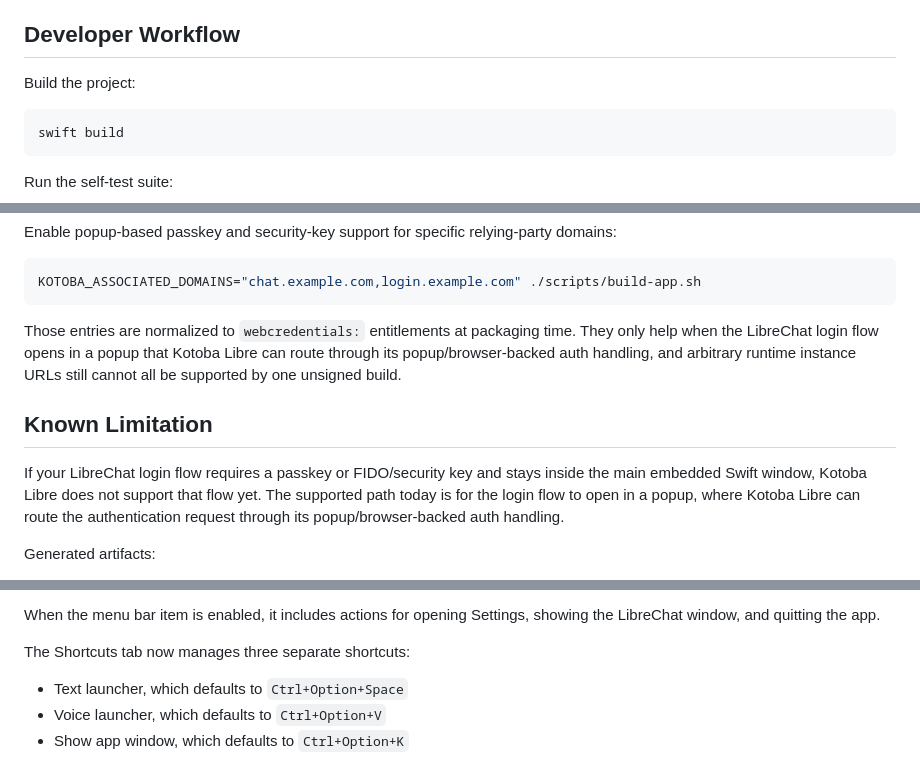
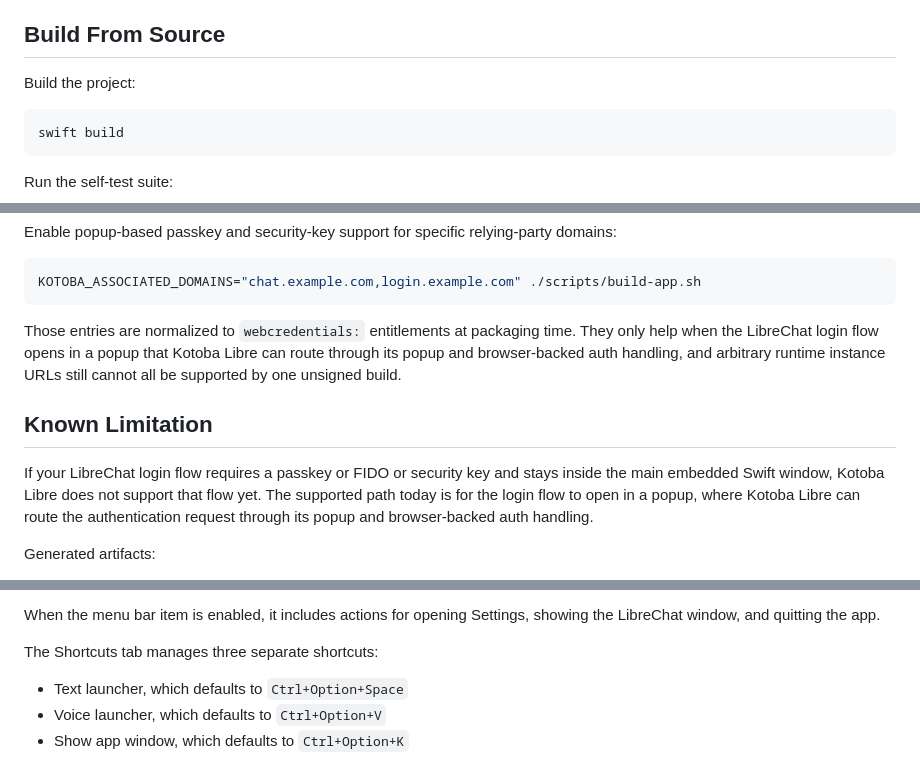
Before and after one commit to andrea-sdl/kotoba-libre, a Markdown page: README.md, 3 parts joined by grey strips. Drawn GitHub-style.

````diff
--- a/README.md
+++ b/README.md
@@ -58,7 +102,7 @@ The app gives LibreChat a focused desktop shell with:
 - `Sources/KotobaLibreSelfTest`
   Runnable regression suite for core behavior in environments where `swift test` is not available.
 
-## Developer Workflow
+## Build From Source
 
 Build the project:
 
@@ -96,11 +140,11 @@ Enable popup-based passkey and security-key support for specific relying-party d
 KOTOBA_ASSOCIATED_DOMAINS="chat.example.com,login.example.com" ./scripts/build-app.sh
 ```
 
-Those entries are normalized to `webcredentials:` entitlements at packaging time. They only help when the LibreChat login flow opens in a popup that Kotoba Libre can route through its popup/browser-backed auth handling, and arbitrary runtime instance URLs still cannot all be supported by one unsigned build.
+Those entries are normalized to `webcredentials:` entitlements at packaging time. They only help when the LibreChat login flow opens in a popup that Kotoba Libre can route through its popup and browser-backed auth handling, and arbitrary runtime instance URLs still cannot all be supported by one unsigned build.
 
 ## Known Limitation
 
-If your LibreChat login flow requires a passkey or FIDO/security key and stays inside the main embedded Swift window, Kotoba Libre does not support that flow yet. The supported path today is for the login flow to open in a popup, where Kotoba Libre can route the authentication request through its popup/browser-backed auth handling.
+If your LibreChat login flow requires a passkey or FIDO or security key and stays inside the main embedded Swift window, Kotoba Libre does not support that flow yet. The supported path today is for the login flow to open in a popup, where Kotoba Libre can route the authentication request through its popup and browser-backed auth handling.
 
 Generated artifacts:
 
@@ -147,7 +191,7 @@ From the System tab, users can also choose whether Kotoba Libre appears:
 
 When the menu bar item is enabled, it includes actions for opening Settings, showing the LibreChat window, and quitting the app.
 
-The Shortcuts tab now manages three separate shortcuts:
+The Shortcuts tab manages three separate shortcuts:
 
 - Text launcher, which defaults to `Ctrl+Option+Space`
 - Voice launcher, which defaults to `Ctrl+Option+V`
````
Also changed, not shown: other parts of README.md (+60 -15 lines).
